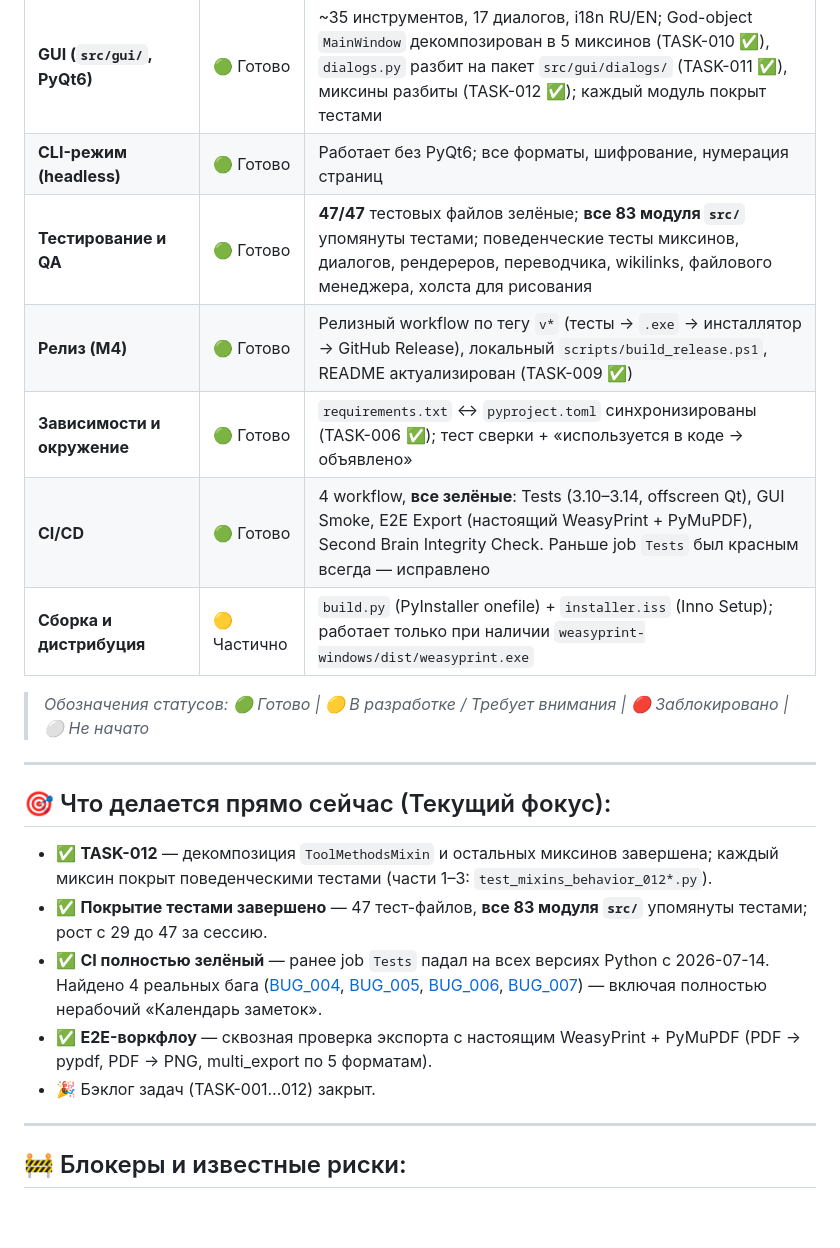
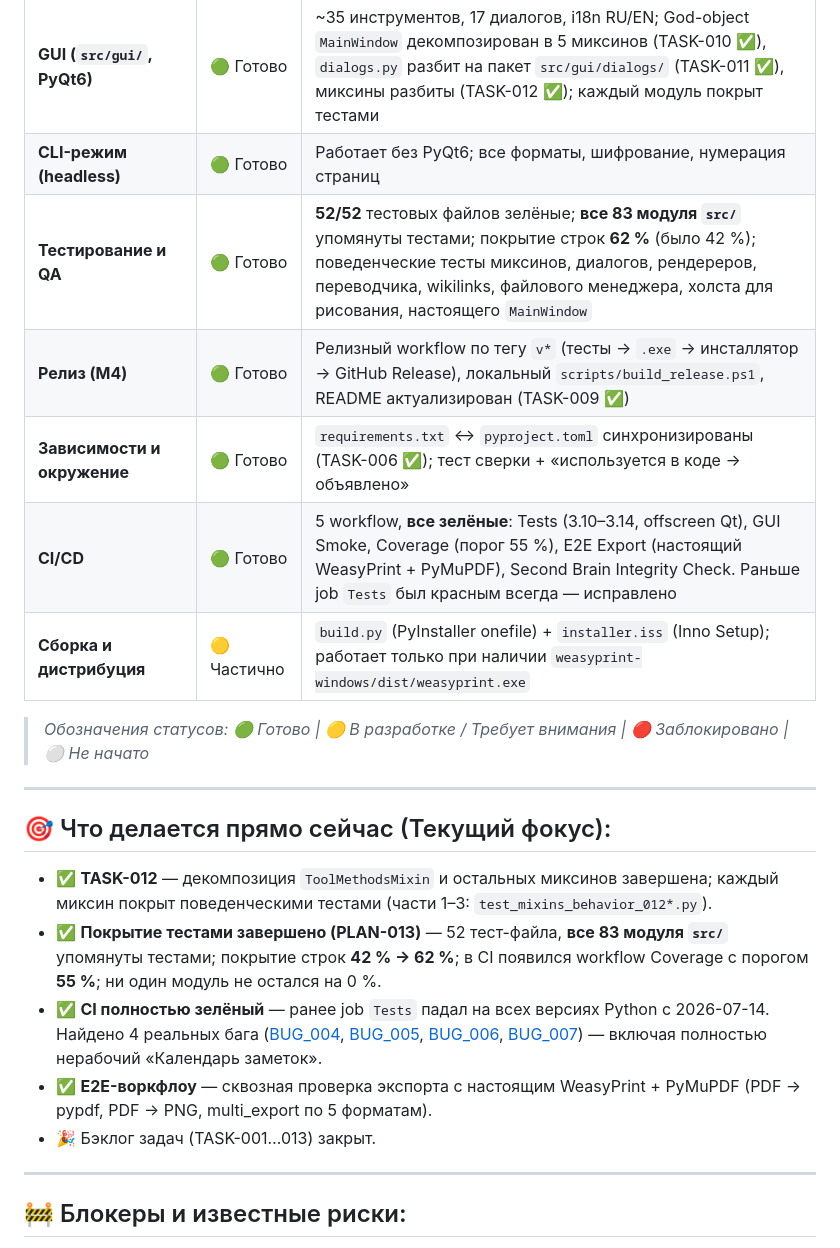
Before and after one commit to madsaomi/MarkdowntoPDF-Converter, a Markdown page: agents/STATUS.md, the part around the change. GitHub-like rendering; blank space fills up the shorter version.

Commit message:
docs(agents): close PLAN-013 — coverage 42% -> 62% with CI gate at 55%

```diff
--- a/agents/STATUS.md
+++ b/agents/STATUS.md
@@ -17,10 +17,10 @@
 | **Ядро конвертации (`src/core/`)** | 🟢 Готово | 30 модулей; PDF-рендер: резолвер exe → pip-fallback (TASK-002 ✅); `watermark_css` проброшен в шаблон (TASK-004 ✅); рендер проверен сквозным тестом с настоящим WeasyPrint (workflow E2E Export) |
 | **GUI (`src/gui/`, PyQt6)** | 🟢 Готово | ~35 инструментов, 17 диалогов, i18n RU/EN; God-object `MainWindow` декомпозирован в 5 миксинов (TASK-010 ✅), `dialogs.py` разбит на пакет `src/gui/dialogs/` (TASK-011 ✅), миксины разбиты (TASK-012 ✅); каждый модуль покрыт тестами |
 | **CLI-режим (headless)** | 🟢 Готово | Работает без PyQt6; все форматы, шифрование, нумерация страниц |
-| **Тестирование и QA** | 🟢 Готово | **47/47** тестовых файлов зелёные; **все 83 модуля `src/`** упомянуты тестами; поведенческие тесты миксинов, диалогов, рендереров, переводчика, wikilinks, файлового менеджера, холста для рисования |
+| **Тестирование и QA** | 🟢 Готово | **52/52** тестовых файлов зелёные; **все 83 модуля `src/`** упомянуты тестами; покрытие строк **62 %** (было 42 %); поведенческие тесты миксинов, диалогов, рендереров, переводчика, wikilinks, файлового менеджера, холста для рисования, настоящего `MainWindow` |
 | **Релиз (M4)** | 🟢 Готово | Релизный workflow по тегу `v*` (тесты → `.exe` → инсталлятор → GitHub Release), локальный `scripts/build_release.ps1`, README актуализирован (TASK-009 ✅) |
 | **Зависимости и окружение** | 🟢 Готово | `requirements.txt` ↔ `pyproject.toml` синхронизированы (TASK-006 ✅); тест сверки + «используется в коде → объявлено» |
-| **CI/CD** | 🟢 Готово | 4 workflow, **все зелёные**: Tests (3.10–3.14, offscreen Qt), GUI Smoke, E2E Export (настоящий WeasyPrint + PyMuPDF), Second Brain Integrity Check. Раньше job `Tests` был красным всегда — исправлено |
+| **CI/CD** | 🟢 Готово | 5 workflow, **все зелёные**: Tests (3.10–3.14, offscreen Qt), GUI Smoke, Coverage (порог 55 %), E2E Export (настоящий WeasyPrint + PyMuPDF), Second Brain Integrity Check. Раньше job `Tests` был красным всегда — исправлено |
 | **Сборка и дистрибуция** | 🟡 Частично | `build.py` (PyInstaller onefile) + `installer.iss` (Inno Setup); работает только при наличии `weasyprint-windows/dist/weasyprint.exe` |
 
 > *Обозначения статусов: 🟢 Готово | 🟡 В разработке / Требует внимания | 🔴 Заблокировано | ⚪ Не начато*
@@ -29,10 +29,10 @@
 
 ## 🎯 Что делается прямо сейчас (Текущий фокус):
 - ✅ **TASK-012** — декомпозиция `ToolMethodsMixin` и остальных миксинов завершена; каждый миксин покрыт поведенческими тестами (части 1–3: `test_mixins_behavior_012*.py`).
-- ✅ **Покрытие тестами завершено** — 47 тест-файлов, **все 83 модуля `src/`** упомянуты тестами; рост с 29 до 47 за сессию.
+- ✅ **Покрытие тестами завершено (PLAN-013)** — 52 тест-файла, **все 83 модуля `src/`** упомянуты тестами; покрытие строк **42 % → 62 %**; в CI появился workflow Coverage с порогом **55 %**; ни один модуль не остался на 0 %.
 - ✅ **CI полностью зелёный** — ранее job `Tests` падал на всех версиях Python с 2026-07-14. Найдено 4 реальных бага ([BUG_004](file:///agents/bugs_and_fixes/BUG_004_mixins_missing_globals.md), [BUG_005](file:///agents/bugs_and_fixes/BUG_005_mixin_tests_real_pyqt6.md), [BUG_006](file:///agents/bugs_and_fixes/BUG_006_toml_fallback_py310.md), [BUG_007](file:///agents/bugs_and_fixes/BUG_007_qdate_fromdatetime_pyside.md)) — включая полностью нерабочий «Календарь заметок».
 - ✅ **E2E-воркфлоу** — сквозная проверка экспорта с настоящим WeasyPrint + PyMuPDF (PDF → pypdf, PDF → PNG, multi_export по 5 форматам).
-- 🎉 Бэклог задач (TASK-001…012) закрыт.
+- 🎉 Бэклог задач (TASK-001…013) закрыт.
 
 ---
 
```
Also changed, not shown: agents/history/session_2026-10-21_40_big_pickle.md (added, +67 -0 lines), agents/plans/plan_013_coverage_improvement.md (+31 -29 lines).
